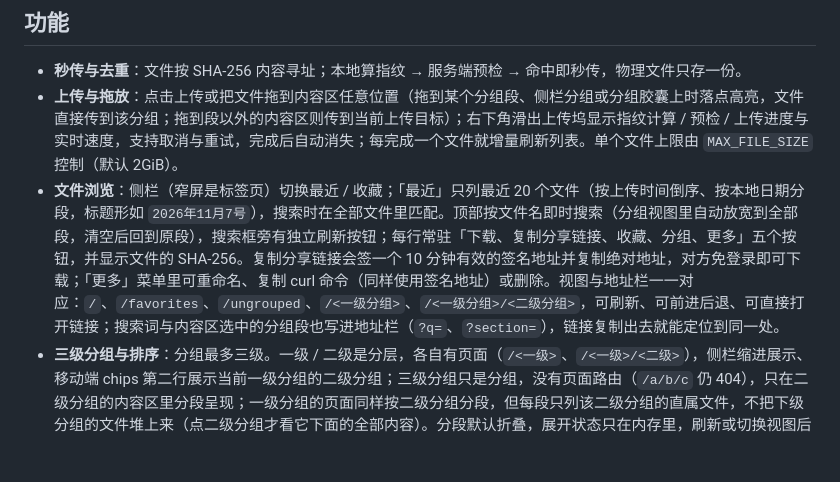
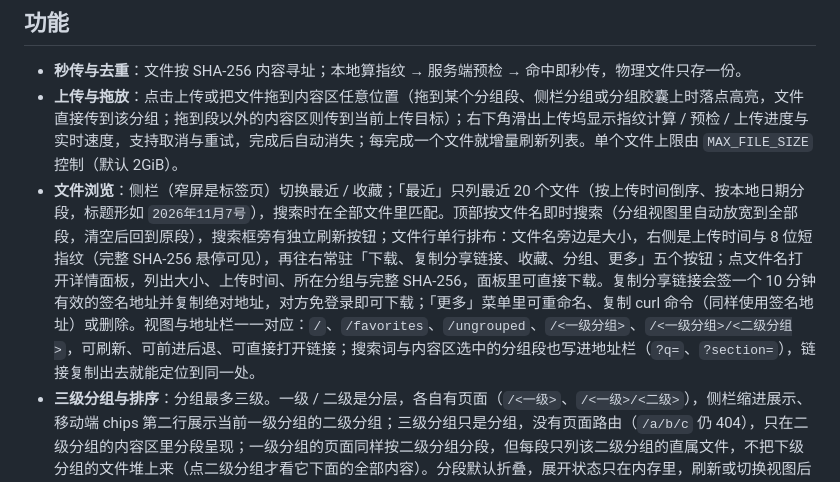
Before and after one commit to hm-service/file-share, a Markdown page: README.md, the part around the change. GitHub-like rendering; blank space fills up the shorter version.

```diff
--- a/README.md
+++ b/README.md
@@ -22,7 +22,7 @@
 
 - **秒传与去重**：文件按 SHA-256 内容寻址；本地算指纹 → 服务端预检 → 命中即秒传，物理文件只存一份。
 - **上传与拖放**：点击上传或把文件拖到内容区任意位置（拖到某个分组段、侧栏分组或分组胶囊上时落点高亮，文件直接传到该分组；拖到段以外的内容区则传到当前上传目标）；右下角滑出上传坞显示指纹计算 / 预检 / 上传进度与实时速度，支持取消与重试，完成后自动消失；每完成一个文件就增量刷新列表。单个文件上限由 `MAX_FILE_SIZE` 控制（默认 2GiB）。
-- **文件浏览**：侧栏（窄屏是标签页）切换最近 / 收藏；「最近」只列最近 20 个文件（按上传时间倒序、按本地日期分段，标题形如 `2026年11月7号`），搜索时在全部文件里匹配。顶部按文件名即时搜索（分组视图里自动放宽到全部段，清空后回到原段），搜索框旁有独立刷新按钮；每行常驻「下载、复制分享链接、收藏、分组、更多」五个按钮，并显示文件的 SHA-256。复制分享链接会签一个 10 分钟有效的签名地址并复制绝对地址，对方免登录即可下载；「更多」菜单里可重命名、复制 curl 命令（同样使用签名地址）或删除。视图与地址栏一一对应：`/`、`/favorites`、`/ungrouped`、`/<一级分组>`、`/<一级分组>/<二级分组>`，可刷新、可前进后退、可直接打开链接；搜索词与内容区选中的分组段也写进地址栏（`?q=`、`?section=`），链接复制出去就能定位到同一处。
+- **文件浏览**：侧栏（窄屏是标签页）切换最近 / 收藏；「最近」只列最近 20 个文件（按上传时间倒序、按本地日期分段，标题形如 `2026年11月7号`），搜索时在全部文件里匹配。顶部按文件名即时搜索（分组视图里自动放宽到全部段，清空后回到原段），搜索框旁有独立刷新按钮；文件行单行排布：文件名旁边是大小，右侧是上传时间与 8 位短指纹（完整 SHA-256 悬停可见），再往右常驻「下载、复制分享链接、收藏、分组、更多」五个按钮；点文件名打开详情面板，列出大小、上传时间、所在分组与完整 SHA-256，面板里可直接下载。复制分享链接会签一个 10 分钟有效的签名地址并复制绝对地址，对方免登录即可下载；「更多」菜单里可重命名、复制 curl 命令（同样使用签名地址）或删除。视图与地址栏一一对应：`/`、`/favorites`、`/ungrouped`、`/<一级分组>`、`/<一级分组>/<二级分组>`，可刷新、可前进后退、可直接打开链接；搜索词与内容区选中的分组段也写进地址栏（`?q=`、`?section=`），链接复制出去就能定位到同一处。
 - **三级分组与排序**：分组最多三级。一级 / 二级是分层，各自有页面（`/<一级>`、`/<一级>/<二级>`），侧栏缩进展示、移动端 chips 第二行展示当前一级分组的二级分组；三级分组只是分组，没有页面路由（`/a/b/c` 仍 404），只在二级分组的内容区里分段呈现；一级分组的页面同样按二级分组分段，但每段只列该二级分组的直属文件，不把下级分组的文件堆上来（点二级分组才看它下面的全部内容）。分段默认折叠，展开状态只在内存里，刷新或切换视图后恢复折叠；分段上方的胶囊在分组视图里始终显示（「全部 / 直属文件 / 各子分组 / 新建子分组」），没有子分组时只剩「新建子分组」；搜索时自动展开命中的段，清空搜索后恢复折叠。每组各自独立拖拽排序（侧栏一、二级，内容区各段拖段头），父分组带子分组整体移动；空分组保留，新建时输入 `父/子/孙` 最多建三级（父级不存在会一并创建）。分组条目右键（窄屏用标题旁的「⋯」）可重命名、创建子分组或删除：重命名只改最后一段，改名时全部后代分组与组内文件路径一起改，目标已存在则拒绝；删除会连带全部后代分组，确认框里可勾选「同时删除这些文件」，不勾选则文件上移到上级分组（一级分组上移到未分组）。在分组视图里上传的文件会直接归入该分组，选中某个三级分组段时上传目标跟着落到它；分组视图可一键下载当前可见的文件（逐个文件下载，浏览器可能询问是否允许下载多个文件）；「更多」菜单可移动到任意分组（三级缩进）或新建分组，也可以直接把文件拖到左栏分组标签（移动端为分组 chips）：拖到某个分组的整段范围（或它的胶囊）就移进该分组，拖到段以外的内容区就移到当前分组的直属文件；分组 / 收藏 / 未分组视图内可拖拽行首 grip 调整顺序（SortableJS，桌面与触屏均可），顺序持久化在服务端；「最近」是固定的时间序，不参与拖拽。一级分组行尾的箭头可折叠它的子分组（折叠状态只在本页有效，刷新后恢复展开）。
 - **单 token 登录**：输入 `AUTH_TOKEN` 换取 30 天会话；所有 `/api/*` 需要 `Authorization: Bearer`。未登录打开深链接会先跳登录页，登录后回到原地址（含搜索词 / 分组段参数）。
 - **中英双语**：前端文案可切换，后端错误文案按 `Accept-Language` 本地化。
```
Also changed, not shown: DESIGN.md (+7 -2 lines), docs/design/file-detail-panel.png (added), docs/design/file-row-before-after.png (added), 5 other files.
